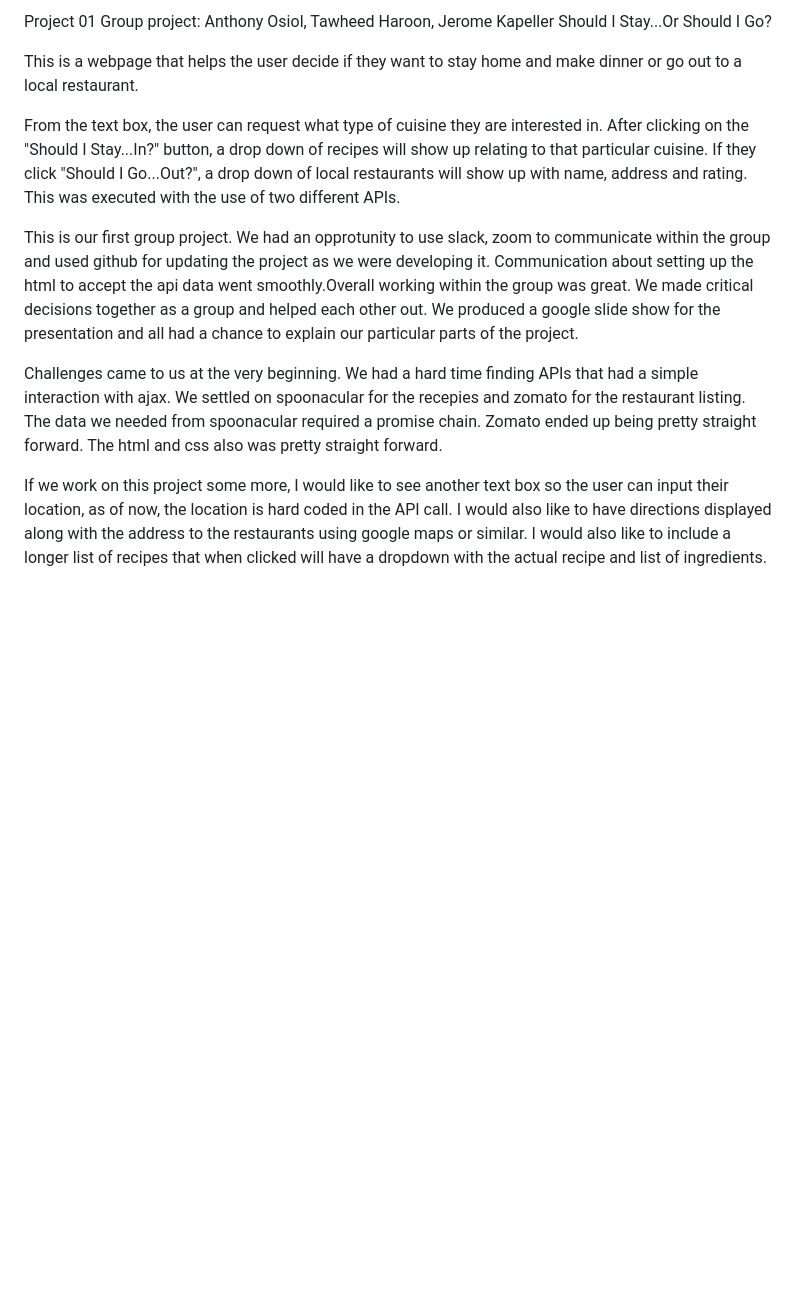
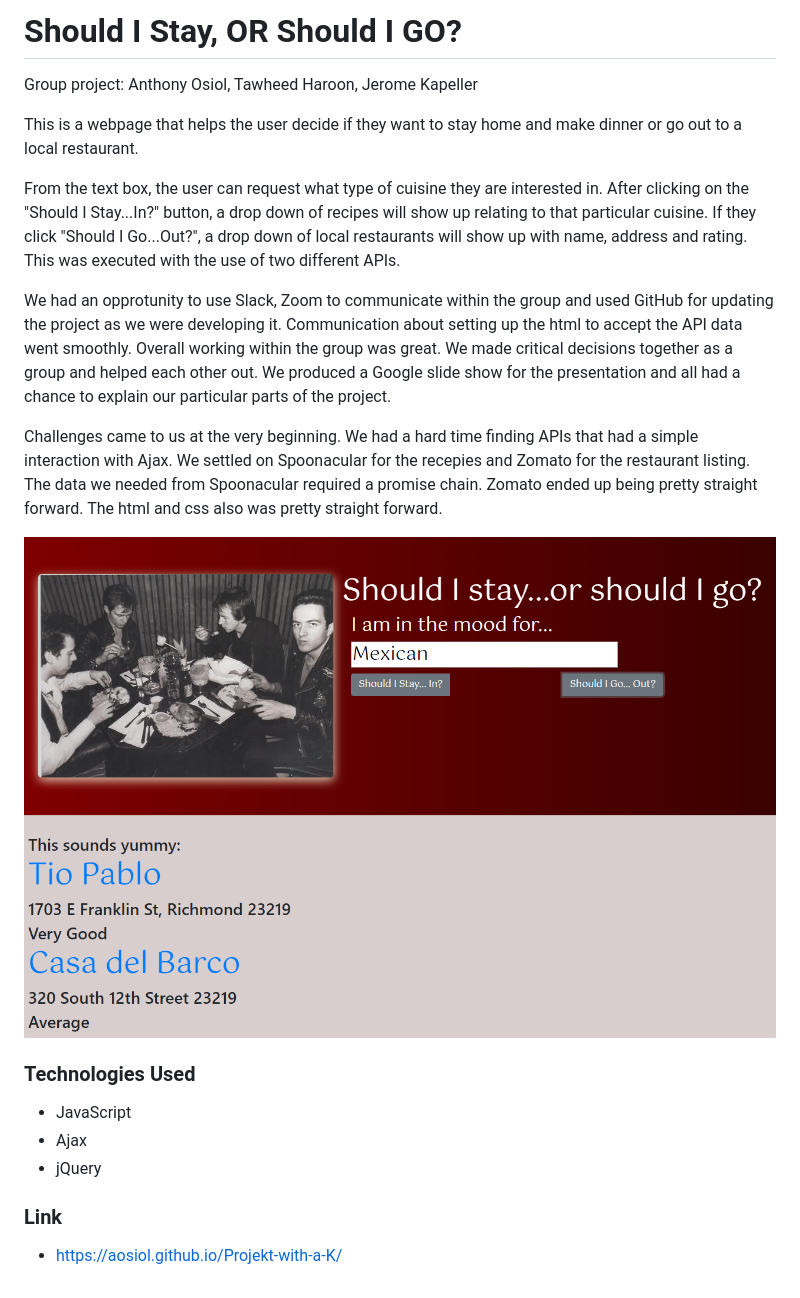
Before and after one commit to Tawharo/Projekt-with-a-K, a Markdown page: README.md, the part around the change. GitHub-like rendering; pictures changed too: assets/images/StayorGo.png (added); blank space fills up the shorter version.

```diff
--- a/README.md
+++ b/README.md
@@ -1,14 +1,24 @@
-Project 01
+# Should I Stay, OR Should I GO?
+
 Group project: Anthony Osiol, Tawheed Haroon, Jerome Kapeller
-Should I Stay...Or Should I Go?
 
 This is a webpage that helps the user decide if they want to stay home and make dinner or go out to a local restaurant.
 
 From the text box, the user can request what type of cuisine they are interested in. After clicking on the "Should I Stay...In?" button, a drop down of recipes will show up relating to that particular cuisine. If they click "Should I Go...Out?", a drop down of local restaurants will show up with name, address and rating.
 This was executed with the use of two different APIs.
 
-This is our first group project. We had an opprotunity to use slack, zoom to communicate within the group and used github for updating the project as we were developing it. Communication about setting up the html to accept the api data went smoothly.Overall working within the group was great. We made critical decisions together as a group and helped each other out. We produced a google slide show for the presentation and all had a chance to explain our particular parts of the project.
+We had an opprotunity to use Slack, Zoom to communicate within the group and used GitHub for updating the project as we were developing it. Communication about setting up the html to accept the API data went smoothly. Overall working within the group was great. We made critical decisions together as a group and helped each other out. We produced a Google slide show for the presentation and all had a chance to explain our particular parts of the project.
 
-Challenges came to us at the very beginning. We had a hard time finding APIs that had a simple interaction with ajax. We settled on spoonacular for the recepies and zomato for the restaurant listing. The data we needed from spoonacular required a promise chain. Zomato ended up being pretty straight forward. The html and css also was pretty straight forward.
+Challenges came to us at the very beginning. We had a hard time finding APIs that had a simple interaction with Ajax. We settled on Spoonacular for the recepies and Zomato for the restaurant listing. The data we needed from Spoonacular required a promise chain. Zomato ended up being pretty straight forward. The html and css also was pretty straight forward.
 
-If we work on this project some more, I would like to see another text box so the user can input their location, as of now, the location is hard coded in the API call. I would also like to have directions displayed along with the address to the restaurants using google maps or similar. I would also like to include a longer list of recipes that when clicked will have a dropdown with the actual recipe and list of ingredients.
+![Stay or Go?](/assets/images/StayorGo.png)
+
+### Technologies Used
+
+- JavaScript
+- Ajax
+- jQuery
+
+### Link
+
+- https://aosiol.github.io/Projekt-with-a-K/
```
